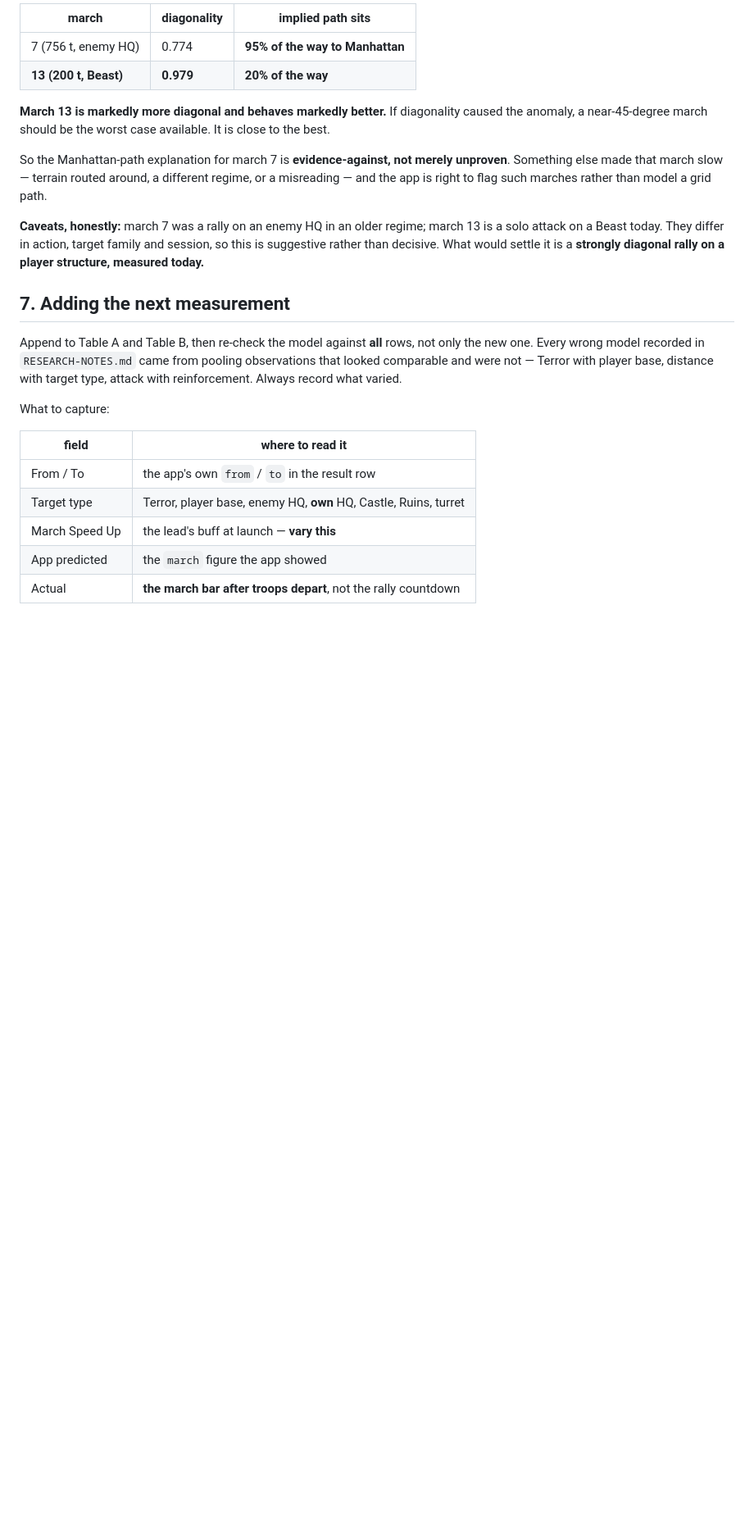
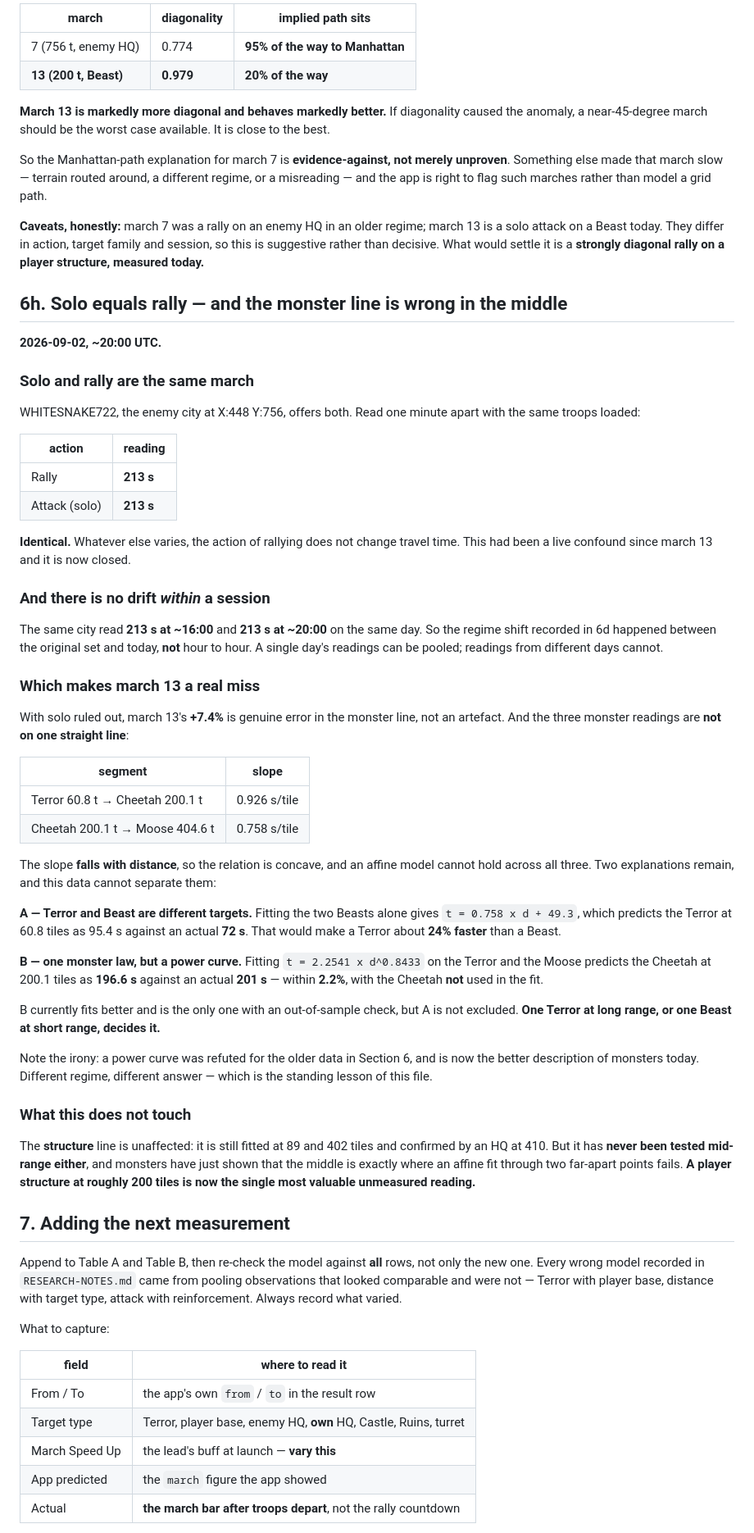
Before and after one commit to TS-dev-coder/KS-Rally_Sync, a Markdown page: MEASUREMENTS.md, the part around one of its changes. Shown at 82% size. Drawn GitHub-style; blank space fills up the shorter version.

Commit message:
Solo equals rally, and the monster line is wrong in the middle
WHITESNAKE722 offers both actions. Read a minute apart with the same troops:
Rally 213s, Attack 213s. Identical. Rallying does not change travel time, which
closes the confound march 13 opened.

The same city also read 213s at ~16:00 and 213s at ~20:00, so the regime shift
in 6d was between the original set and today, not hour to hour. One day's
readings pool; readings from different days do not.

That makes march 13's +7.4% a real miss. The three monster readings are not
collinear -- the slope falls from 0.926 to 0.758 s/tile with distance -- so an
affine model cannot span them. Two explanations survive and this data cannot
separate them: Terror and Beast being different targets, where the two Beasts
alone predict the Terror 24% too slow; or a single power curve, where
t = 2.2541*d^0.8433 fitted on the Terror and Moose predicts the Cheetah within
2.2% without using it. The curve has the only out-of-sample check, but one
Terror at long range or one Beast at short range decides it.

A power curve was refuted for the older data and is now the better description
of monsters today -- different regime, different answer.

The structure line is untouched but has never been tested mid-range either, and
monsters just showed that is where a two-point affine fit fails. A player
structure near 200 tiles is now the most valuable unmeasured reading.

Co-Authored-By: Claude Opus 5 <noreply@anthropic.com>
Claude-Session: https://claude.ai/code/session_01YDyEfJQNa4YvAg7oa31hz5

```diff
--- a/MEASUREMENTS.md
+++ b/MEASUREMENTS.md
@@ -550,6 +552,64 @@ solo attack on a Beast today. They differ in action, target family and session,
 suggestive rather than decisive. What would settle it is a **strongly diagonal rally on a
 player structure, measured today.**
 
+## 6h. Solo equals rally — and the monster line is wrong in the middle
+
+**2026-09-02, ~20:00 UTC.**
+
+### Solo and rally are the same march
+
+WHITESNAKE722, the enemy city at X:448 Y:756, offers both. Read one minute apart with the
+same troops loaded:
+
+| action | reading |
+|---|---|
+| Rally | **213 s** |
+| Attack (solo) | **213 s** |
+
+**Identical.** Whatever else varies, the action of rallying does not change travel time. This
+had been a live confound since march 13 and it is now closed.
+
+### And there is no drift *within* a session
+
+The same city read **213 s at ~16:00** and **213 s at ~20:00** on the same day. So the regime
+shift recorded in 6d happened between the original set and today, **not** hour to hour. A
+single day's readings can be pooled; readings from different days cannot.
+
+### Which makes march 13 a real miss
+
+With solo ruled out, march 13's **+7.4%** is genuine error in the monster line, not an
+artefact. And the three monster readings are **not on one straight line**:
+
+| segment | slope |
+|---|---|
+| Terror 60.8 t → Cheetah 200.1 t | 0.926 s/tile |
+| Cheetah 200.1 t → Moose 404.6 t | 0.758 s/tile |
+
+The slope **falls with distance**, so the relation is concave, and an affine model cannot hold
+across all three. Two explanations remain, and this data cannot separate them:
+
+**A — Terror and Beast are different targets.** Fitting the two Beasts alone gives
+`t = 0.758 x d + 49.3`, which predicts the Terror at 60.8 tiles as 95.4 s against an actual
+**72 s**. That would make a Terror about **24% faster** than a Beast.
+
+**B — one monster law, but a power curve.** Fitting `t = 2.2541 x d^0.8433` on the Terror and
+the Moose predicts the Cheetah at 200.1 tiles as **196.6 s** against an actual **201 s** — within
+**2.2%**, with the Cheetah **not** used in the fit.
+
+B currently fits better and is the only one with an out-of-sample check, but A is not
+excluded. **One Terror at long range, or one Beast at short range, decides it.**
+
+Note the irony: a power curve was refuted for the older data in Section 6, and is now the
+better description of monsters today. Different regime, different answer — which is the
+standing lesson of this file.
+
+### What this does not touch
+
+The **structure** line is unaffected: it is still fitted at 89 and 402 tiles and confirmed by
+an HQ at 410. But it has **never been tested mid-range either**, and monsters have just shown
+that the middle is exactly where an affine fit through two far-apart points fails. **A player
+structure at roughly 200 tiles is now the single most valuable unmeasured reading.**
+
 ## 7. Adding the next measurement
 
 Append to Table A and Table B, then re-check the model against **all** rows, not only the new
```
Also changed, not shown: other parts of MEASUREMENTS.md (+2 -0 lines).
